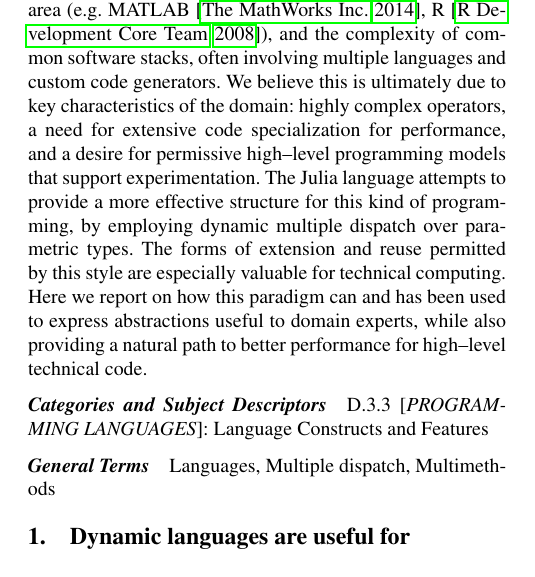
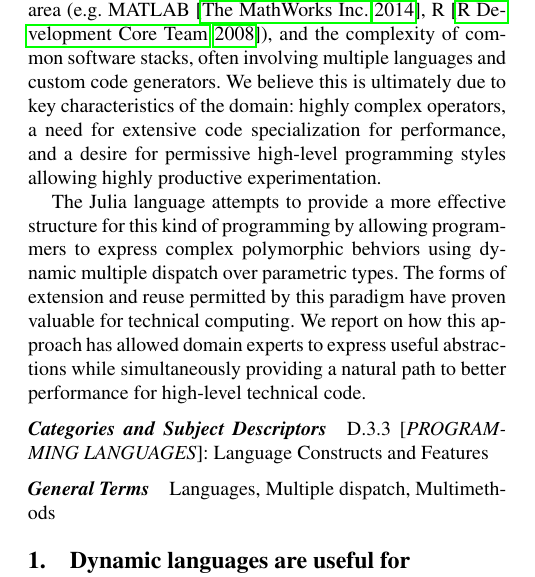
Before and after one commit to jiahao/julia-type-system, a LaTeX paper (pldi2015/pldi2015.tex): part of one column of page 1 of 12, cut so that both start at the same text. Compiled offline with pdfLaTeX; a missing font is replaced by an installed copy or a similar font.

Commit message:
abstract: some copy edits.

```diff
--- a/pldi2015/pldi2015.tex
+++ b/pldi2015/pldi2015.tex
@@ -40,15 +40,17 @@
   software stacks, often involving multiple languages and custom code generators.
   We believe this is ultimately due to key characteristics of the domain:
   highly complex operators, a need for extensive code specialization for
-  performance, and a desire for permissive high--level programming models that
-  support experimentation.
+  performance, and a desire for permissive high-level programming styles
+  allowing highly productive experimentation.
+
   The Julia language attempts to provide a more effective structure
-  for this kind of programming, by employing dynamic multiple dispatch over
+  for this kind of programming by allowing programmers to express complex
+  polymorphic behviors using dynamic multiple dispatch over
   parametric types. The forms of extension and reuse
-  permitted by this style are especially valuable for technical computing.
-  Here we report on how this paradigm can and has been used to
-  express abstractions useful to domain experts, while also providing
-  a natural path to better performance for high--level technical code.
+  permitted by this paradigm have proven valuable for technical computing.
+  We report on how this approach has allowed domain experts to express
+  useful abstractions while simultaneously providing a natural path to better
+  performance for high-level technical code.
 \end{abstract}
 
 \category{D.3.3}{PROGRAMMING LANGUAGES}{Language Constructs and Features}
```
